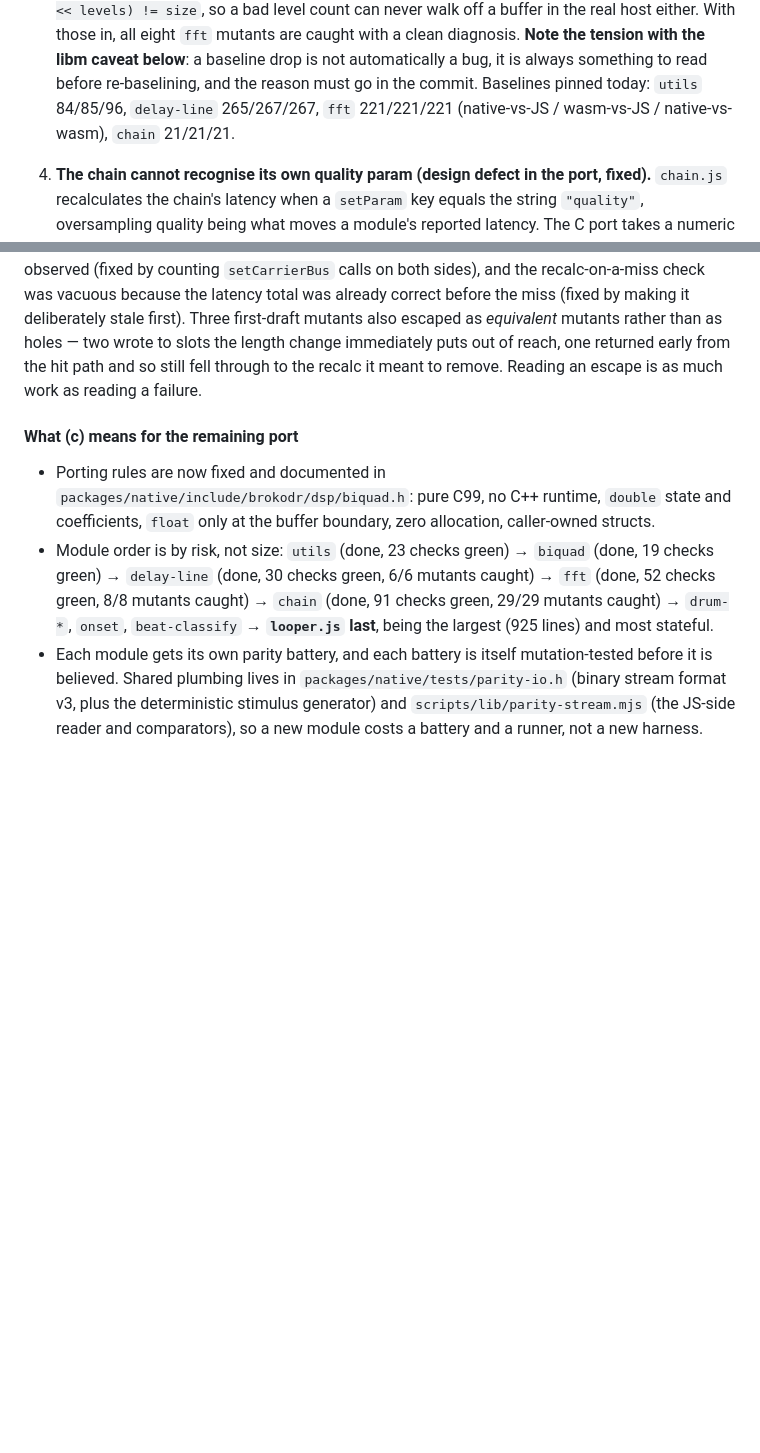
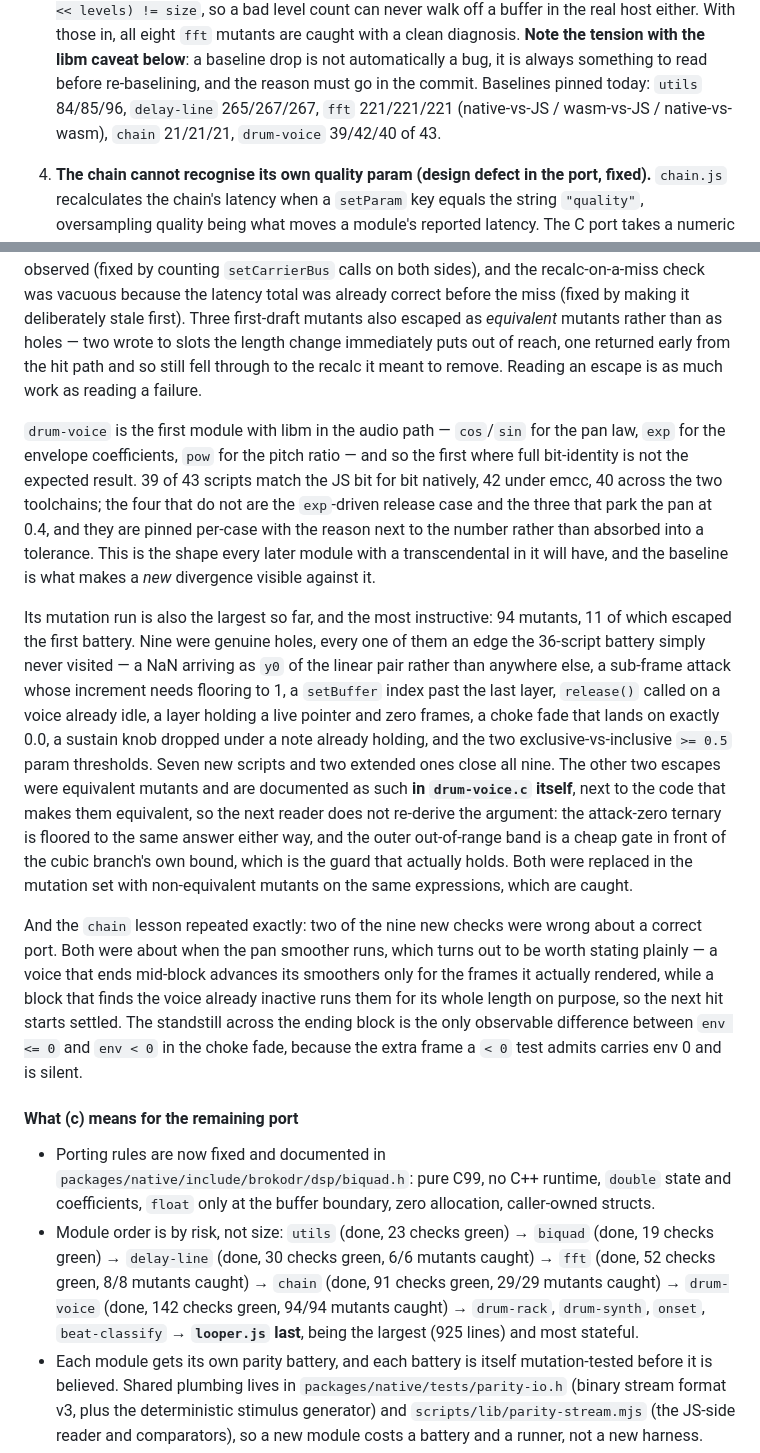
Before and after one commit to chewwwy/brokodr, a Markdown page: brobeats-plan.md, 2 parts joined by grey strips. GitHub-like rendering; blank space fills up the shorter version.

Commit message:
docs: the drum-voice port, its libm baseline, and nine edges the battery never visited

```diff
--- a/brobeats-plan.md
+++ b/brobeats-plan.md
@@ -487,7 +487,8 @@ result meaningless. Both halves are fixed:
    **Note the tension with the libm caveat below**: a baseline drop is not automatically a
    bug, it is always something to read before re-baselining, and the reason must go in the
    commit. Baselines pinned today: `utils` 84/85/96, `delay-line` 265/267/267, `fft`
-   221/221/221 (native-vs-JS / wasm-vs-JS / native-vs-wasm), `chain` 21/21/21.
+   221/221/221 (native-vs-JS / wasm-vs-JS / native-vs-wasm), `chain` 21/21/21,
+   `drum-voice` 39/42/40 of 43.
 
 4. **The chain cannot recognise its own quality param (design defect in the port, fixed).**
    `chain.js` recalculates the chain's latency when a `setParam` key equals the string
@@ -528,6 +529,38 @@ rather than as holes — two wrote to slots the length change immediately puts o
 one returned early from the hit path and so still fell through to the recalc it meant to
 remove. Reading an escape is as much work as reading a failure.
 
+`drum-voice` is the first module with libm in the audio path — `cos`/`sin` for the pan
+law, `exp` for the envelope coefficients, `pow` for the pitch ratio — and so the first
+where full bit-identity is not the expected result. 39 of 43 scripts match the JS bit for
+bit natively, 42 under emcc, 40 across the two toolchains; the four that do not are the
+`exp`-driven release case and the three that park the pan at 0.4, and they are pinned
+per-case with the reason next to the number rather than absorbed into a tolerance. This is
+the shape every later module with a transcendental in it will have, and the baseline is
+what makes a *new* divergence visible against it.
+
+Its mutation run is also the largest so far, and the most instructive: 94 mutants, 11 of
+which escaped the first battery. Nine were genuine holes, every one of them an edge the
+36-script battery simply never visited — a NaN arriving as `y0` of the linear pair rather
+than anywhere else, a sub-frame attack whose increment needs flooring to 1, a `setBuffer`
+index past the last layer, `release()` called on a voice already idle, a layer holding a
+live pointer and zero frames, a choke fade that lands on exactly 0.0, a sustain knob
+dropped under a note already holding, and the two exclusive-vs-inclusive `>= 0.5` param
+thresholds. Seven new scripts and two extended ones close all nine. The other two escapes
+were equivalent mutants and are documented as such **in `drum-voice.c` itself**, next to
+the code that makes them equivalent, so the next reader does not re-derive the argument:
+the attack-zero ternary is floored to the same answer either way, and the outer
+out-of-range band is a cheap gate in front of the cubic branch's own bound, which is the
+guard that actually holds. Both were replaced in the mutation set with non-equivalent
+mutants on the same expressions, which are caught.
+
+And the `chain` lesson repeated exactly: two of the nine new checks were wrong about a
+correct port. Both were about when the pan smoother runs, which turns out to be worth
+stating plainly — a voice that ends mid-block advances its smoothers only for the frames
+it actually rendered, while a block that finds the voice already inactive runs them for
+its whole length on purpose, so the next hit starts settled. The standstill across the
+ending block is the only observable difference between `env <= 0` and `env < 0` in the
+choke fade, because the extra frame a `< 0` test admits carries env 0 and is silent.
+
 #### What (c) means for the remaining port
 
   - Porting rules are now fixed and documented in `packages/native/include/brokodr/dsp/biquad.h`:
@@ -536,7 +569,8 @@ remove. Reading an escape is as much work as reading a failure.
   - Module order is by risk, not size: `utils` (done, 23 checks green) → `biquad` (done,
     19 checks green) → `delay-line` (done, 30 checks green, 6/6 mutants caught) → `fft`
     (done, 52 checks green, 8/8 mutants caught) → `chain` (done, 91 checks green, 29/29
-    mutants caught) → `drum-*`, `onset`, `beat-classify` → **`looper.js` last**, being the
+    mutants caught) → `drum-voice` (done, 142 checks green, 94/94 mutants caught) →
+    `drum-rack`, `drum-synth`, `onset`, `beat-classify` → **`looper.js` last**, being the
     largest (925 lines) and most stateful.
   - Each module gets its own parity battery, and each battery is itself mutation-tested
     before it is believed. Shared plumbing lives in `packages/native/tests/parity-io.h`
```
